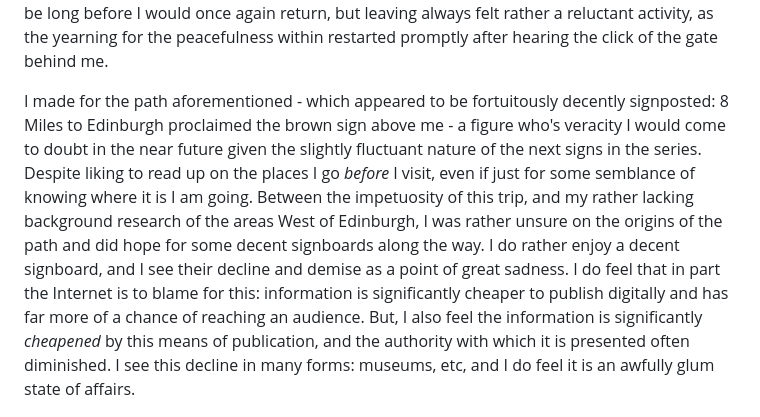
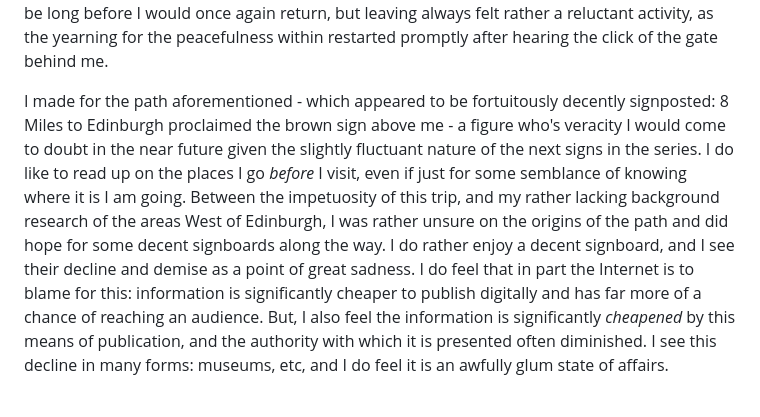
Before and after one commit to ThomasProbyn/thomasprobyn.github.io, a Markdown page: blogs/balerno_edinburgh.md, the part around the change. GitHub-like rendering.

Commit message:
Correction to md

```diff
--- a/blogs/balerno_edinburgh.md
+++ b/blogs/balerno_edinburgh.md
@@ -23,7 +23,7 @@ As I sat and ate my lunch I looked out across the Water of Leith, I looked forwa
 
 Having packed away, and feeling distinctly peckish still after eating salad pita breads (which was about the best I could do with the single lettuce and handful of tomatoes I had been greeted with upon opening the fridge) I tootled over to the gate and bid farewell to Malleny. It would not be long before I would once again return, but leaving always felt rather a reluctant activity, as the yearning for the peacefulness within restarted promptly after hearing the click of the gate behind me.
 
-I made for the path aforementioned - which appeared to be fortuitously decently signposted: 8 Miles to Edinburgh proclaimed the brown sign above me - a figure who's veracity I would come to doubt in the near future given the slightly fluctuant nature of the next signs in the series. Despite liking to read up on the places I go *before* I visit, even if just for some semblance of knowing where it is I am going. Between the impetuosity of this trip, and my rather lacking background research of the areas West of Edinburgh, I was rather unsure on the origins of the path and did hope for some decent signboards along the way. I do rather enjoy a decent signboard, and I see their decline and demise as a point of great sadness. I do feel that in part the Internet is to blame for this: information is significantly cheaper to publish digitally and has far more of a chance of reaching an audience. But, I also feel the information is significantly *cheapened* by this means of publication, and the authority with which it is presented often diminished. I see this decline in many forms: museums, etc, and I do feel it is an awfully glum state of affairs.
+I made for the path aforementioned - which appeared to be fortuitously decently signposted: 8 Miles to Edinburgh proclaimed the brown sign above me - a figure who's veracity I would come to doubt in the near future given the slightly fluctuant nature of the next signs in the series. I do like to read up on the places I go *before* I visit, even if just for some semblance of knowing where it is I am going. Between the impetuosity of this trip, and my rather lacking background research of the areas West of Edinburgh, I was rather unsure on the origins of the path and did hope for some decent signboards along the way. I do rather enjoy a decent signboard, and I see their decline and demise as a point of great sadness. I do feel that in part the Internet is to blame for this: information is significantly cheaper to publish digitally and has far more of a chance of reaching an audience. But, I also feel the information is significantly *cheapened* by this means of publication, and the authority with which it is presented often diminished. I see this decline in many forms: museums, etc, and I do feel it is an awfully glum state of affairs.
 
 ![The mile sign at the very start of the Water of Leith, giving distances to various places](../photos/mile_sign_water_of_leith_start.jpeg)
 
```
